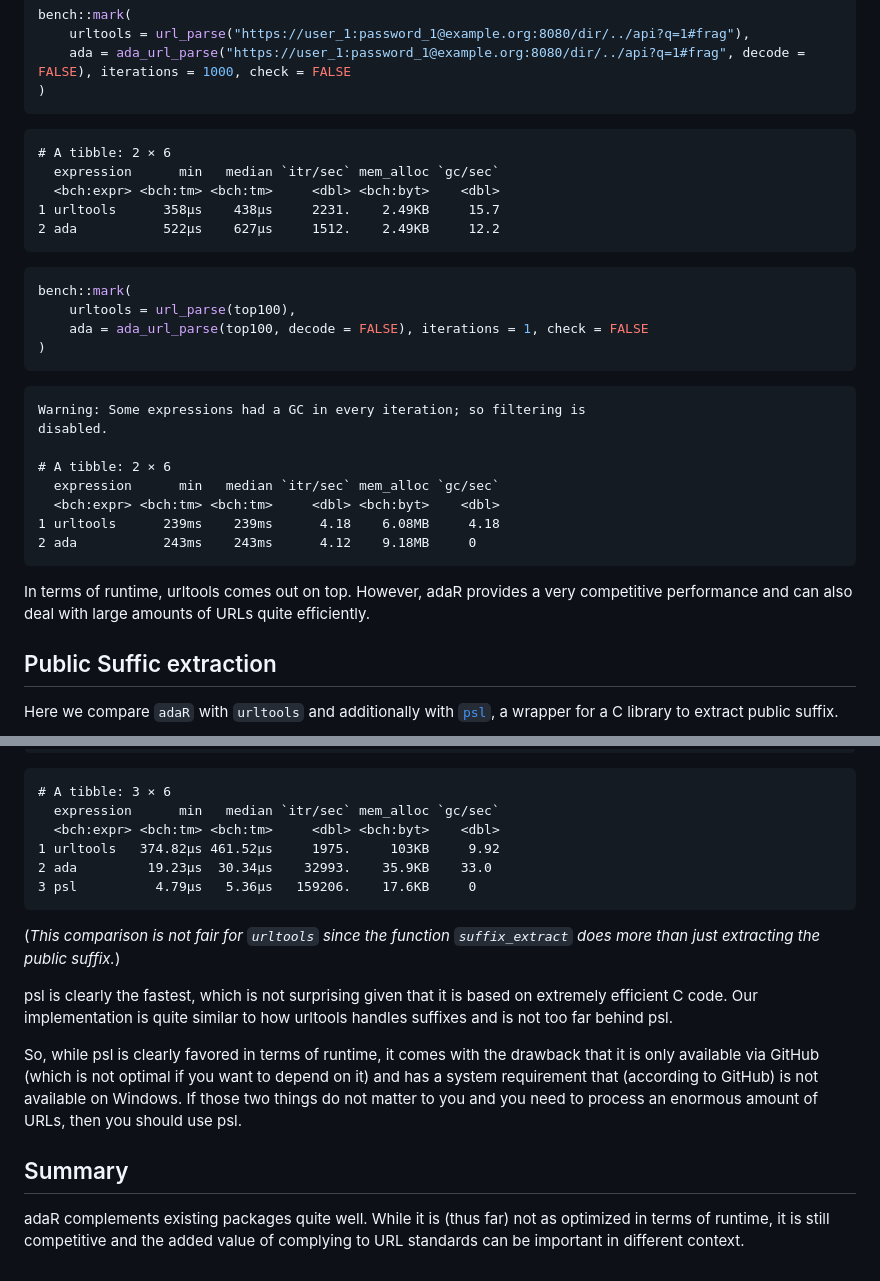
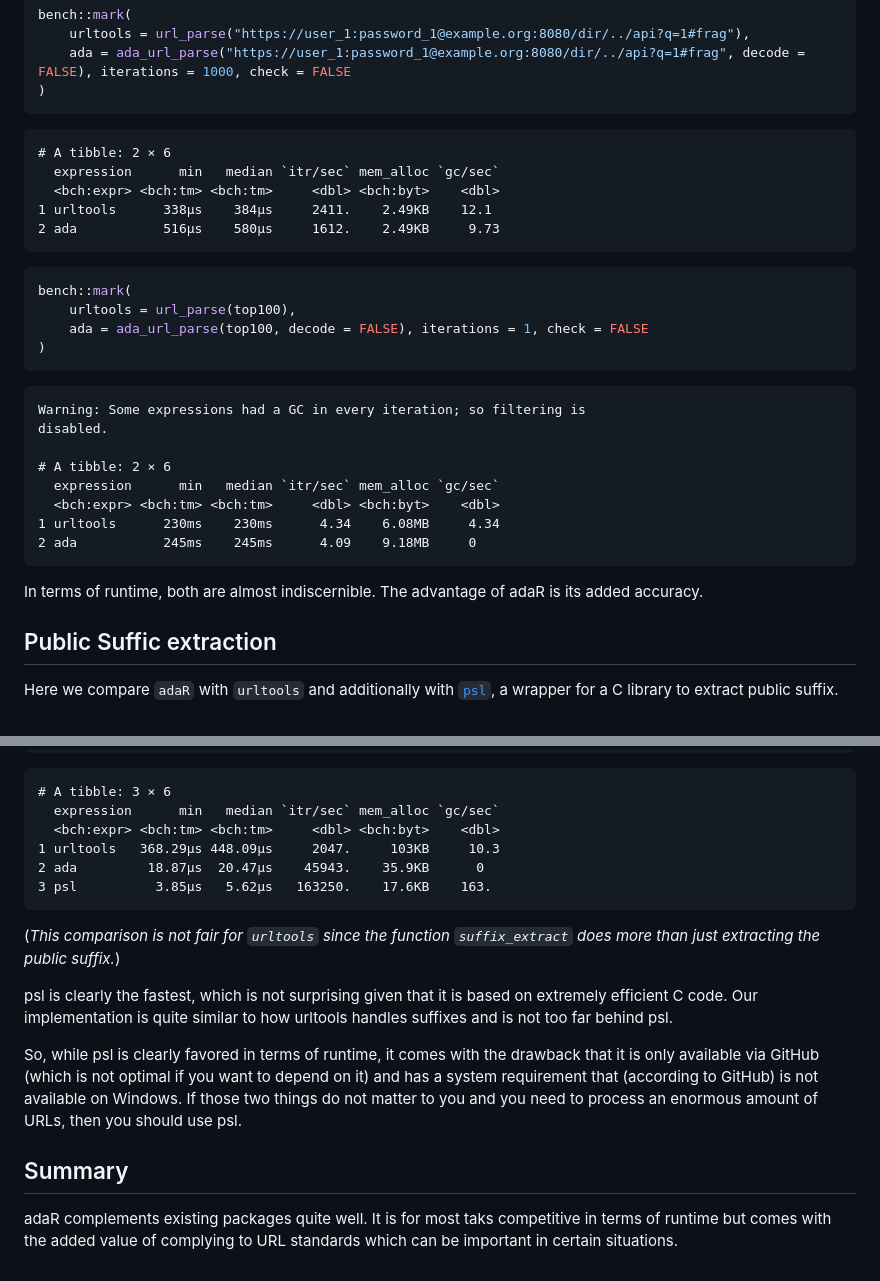
Before and after one commit to gesistsa/adaR, a Markdown page: data-raw/benchmark.md, 2 parts joined by grey strips. Drawn GitHub-style.

Commit message:
updated with new version

````diff
--- a/data-raw/benchmark.md
+++ b/data-raw/benchmark.md
@@ -343,8 +343,8 @@ bench::mark(
     # A tibble: 2 × 6
       expression      min   median `itr/sec` mem_alloc `gc/sec`
       <bch:expr> <bch:tm> <bch:tm>     <dbl> <bch:byt>    <dbl>
-    1 urltools      358µs    438µs     2231.    2.49KB     15.7
-    2 ada           522µs    627µs     1512.    2.49KB     12.2
+    1 urltools      338µs    384µs     2411.    2.49KB    12.1
+    2 ada           516µs    580µs     1612.    2.49KB     9.73
 
 ``` r
 bench::mark(
@@ -359,12 +359,11 @@ bench::mark(
     # A tibble: 2 × 6
       expression      min   median `itr/sec` mem_alloc `gc/sec`
       <bch:expr> <bch:tm> <bch:tm>     <dbl> <bch:byt>    <dbl>
-    1 urltools      239ms    239ms      4.18    6.08MB     4.18
-    2 ada           243ms    243ms      4.12    9.18MB     0
+    1 urltools      230ms    230ms      4.34    6.08MB     4.34
+    2 ada           245ms    245ms      4.09    9.18MB     0
 
-In terms of runtime, urltools comes out on top. However, adaR provides a
-very competitive performance and can also deal with large amounts of
-URLs quite efficiently.
+In terms of runtime, both are almost indiscernible. The advantage of
+adaR is its added accuracy.
 
 ## Public Suffic extraction
 
@@ -383,9 +382,9 @@ bench::mark(
     # A tibble: 3 × 6
       expression      min   median `itr/sec` mem_alloc `gc/sec`
       <bch:expr> <bch:tm> <bch:tm>     <dbl> <bch:byt>    <dbl>
-    1 urltools   374.82µs 461.52µs     1975.     103KB     9.92
-    2 ada         19.23µs  30.34µs    32993.    35.9KB    33.0
-    3 psl          4.79µs   5.36µs   159206.    17.6KB     0
+    1 urltools   368.29µs 448.09µs     2047.     103KB     10.3
+    2 ada         18.87µs  20.47µs    45943.    35.9KB      0
+    3 psl          3.85µs   5.62µs   163250.    17.6KB    163.
 
 (*This comparison is not fair for `urltools` since the function
 `suffix_extract` does more than just extracting the public suffix.*)
@@ -403,7 +402,6 @@ you should use psl.
 
 ## Summary
 
-adaR complements existing packages quite well. While it is (thus far)
-not as optimized in terms of runtime, it is still competitive and the
-added value of complying to URL standards can be important in different
-context.
+adaR complements existing packages quite well. It is for most taks
+competitive in terms of runtime but comes with the added value of
+complying to URL standards which can be important in certain situations.
````
